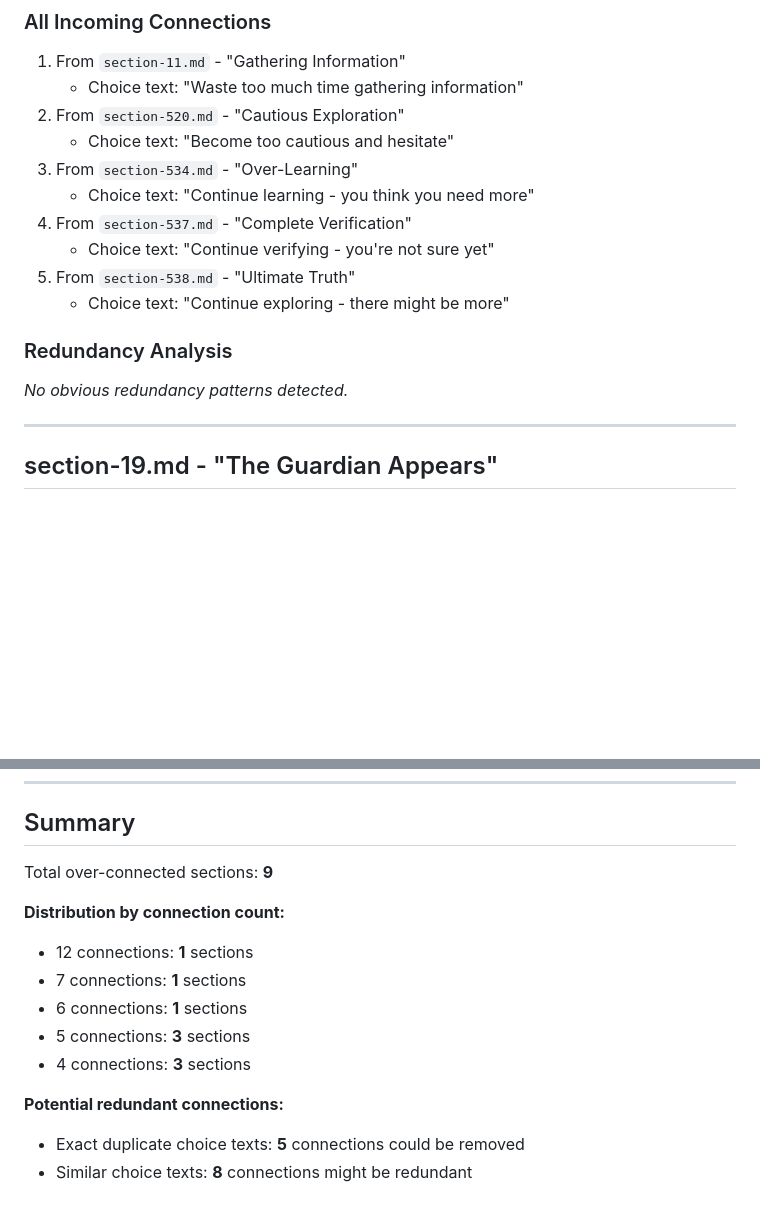
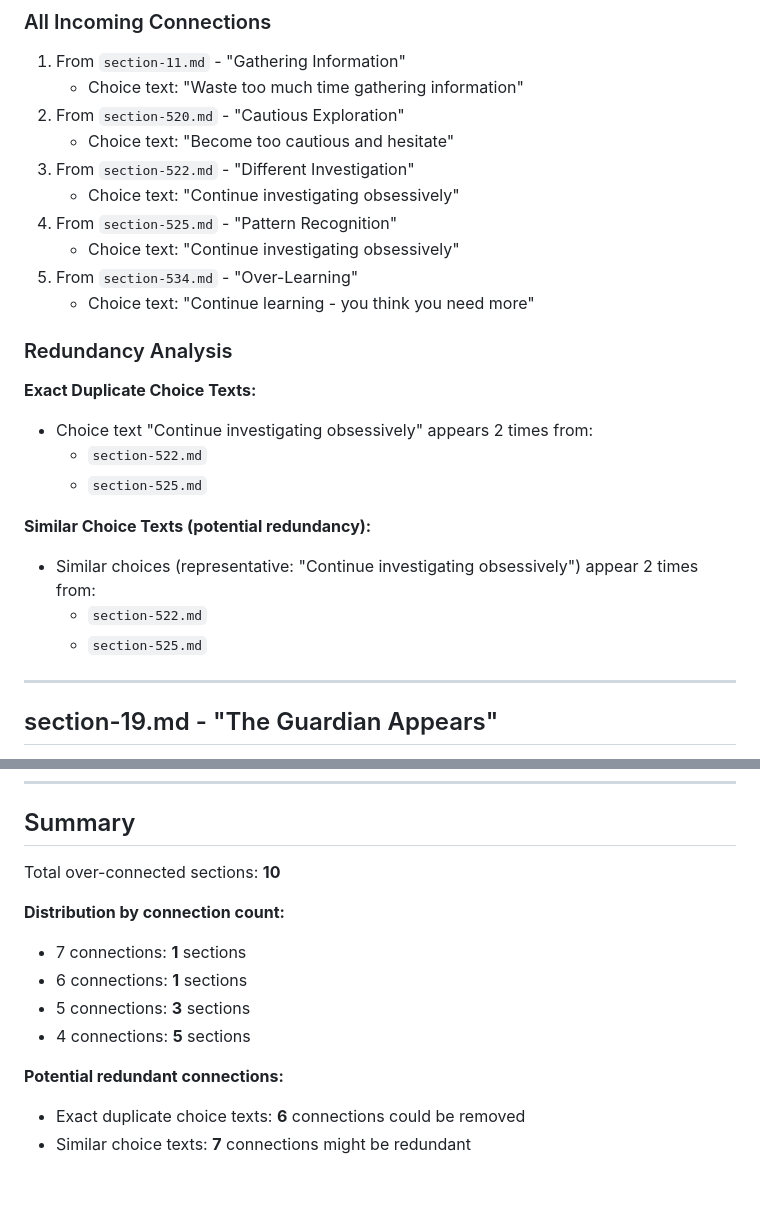
Before and after one commit to jermspeaks/christmas-adventure, a Markdown page: UNNECESSARY_CONNECTIONS.md, 2 parts joined by grey strips. Rendered like a GitHub page; blank space fills up the shorter version.

Commit message:
Find other overly connected

```diff
--- a/UNNECESSARY_CONNECTIONS.md
+++ b/UNNECESSARY_CONNECTIONS.md
@@ -148,16 +101,26 @@ This file documents all sections that have more than 3 incoming connections, vio
    - Choice text: "Waste too much time gathering information"
 2. From `section-520.md` - "Cautious Exploration"
    - Choice text: "Become too cautious and hesitate"
-3. From `section-534.md` - "Over-Learning"
+3. From `section-522.md` - "Different Investigation"
+   - Choice text: "Continue investigating obsessively"
+4. From `section-525.md` - "Pattern Recognition"
+   - Choice text: "Continue investigating obsessively"
+5. From `section-534.md` - "Over-Learning"
    - Choice text: "Continue learning - you think you need more"
-4. From `section-537.md` - "Complete Verification"
-   - Choice text: "Continue verifying - you're not sure yet"
-5. From `section-538.md` - "Ultimate Truth"
-   - Choice text: "Continue exploring - there might be more"
 
 ### Redundancy Analysis
 
-*No obvious redundancy patterns detected.*
+**Exact Duplicate Choice Texts:**
+
+- Choice text "Continue investigating obsessively" appears 2 times from:
+  - `section-522.md`
+  - `section-525.md`
+
+**Similar Choice Texts (potential redundancy):**
+
+- Similar choices (representative: "Continue investigating obsessively") appear 2 times from:
+  - `section-522.md`
+  - `section-525.md`
 
 ---
 
@@ -282,15 +291,14 @@ This file documents all sections that have more than 3 incoming connections, vio
 
 ## Summary
 
-Total over-connected sections: **9**
+Total over-connected sections: **10**
 
 **Distribution by connection count:**
-- 12 connections: **1** sections
 - 7 connections: **1** sections
 - 6 connections: **1** sections
 - 5 connections: **3** sections
-- 4 connections: **3** sections
+- 4 connections: **5** sections
 
 **Potential redundant connections:**
-- Exact duplicate choice texts: **5** connections could be removed
-- Similar choice texts: **8** connections might be redundant
+- Exact duplicate choice texts: **6** connections could be removed
+- Similar choice texts: **7** connections might be redundant
```
Also changed, not shown: other parts of UNNECESSARY_CONNECTIONS.md (+46 -47 lines).
